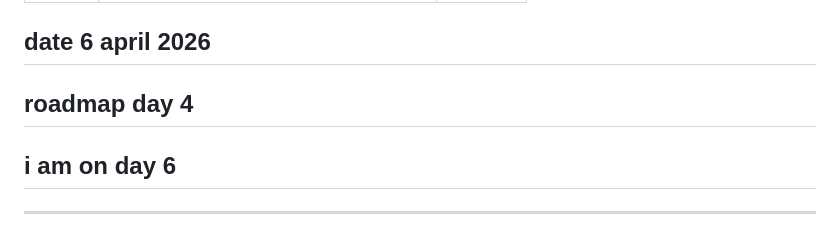
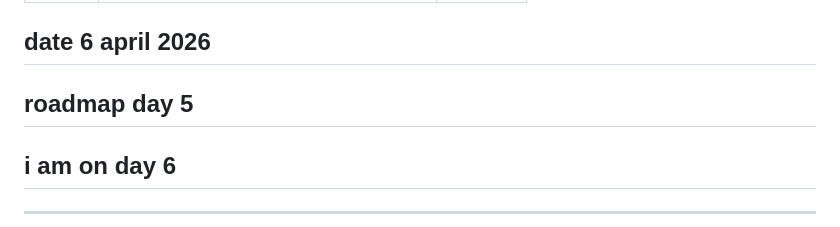
Before and after one commit to DEvBOLT19/devbolt19.github.io, a Markdown page: journey/ml/mlroadmap.md, the part around one of its changes. Rendered like a GitHub page.

Commit message:
Update roadmap days and string topics

```diff
--- a/journey/ml/mlroadmap.md
+++ b/journey/ml/mlroadmap.md
@@ -44,7 +44,7 @@
 | 29 | Final Capstone Projects | 355–360 |
 
 ## date 6 april 2026
-## roadmap day 4
+## roadmap day 5
 ## i am on day 6
 ---
 ---
```
Also changed, not shown: other parts of journey/ml/mlroadmap.md (+6 -6 lines).
